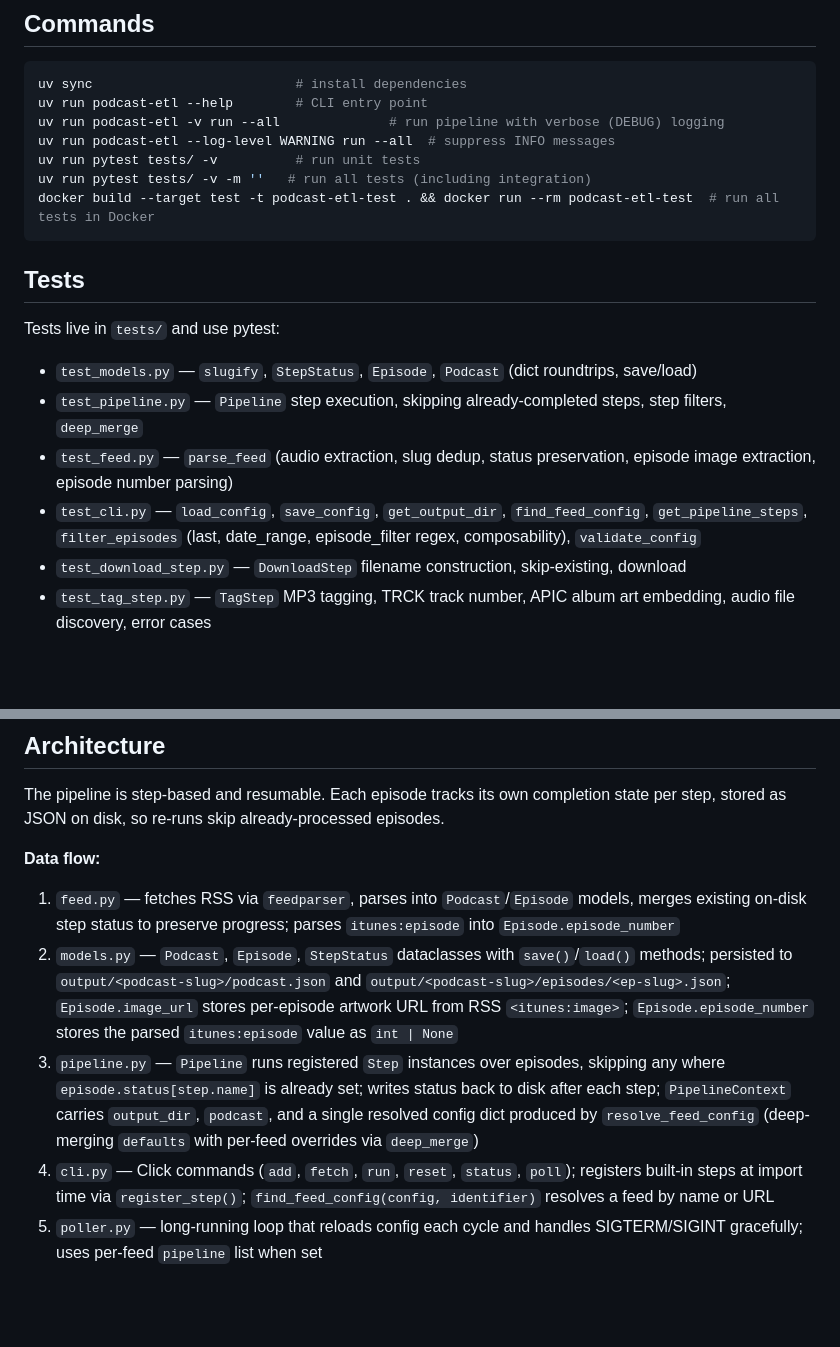
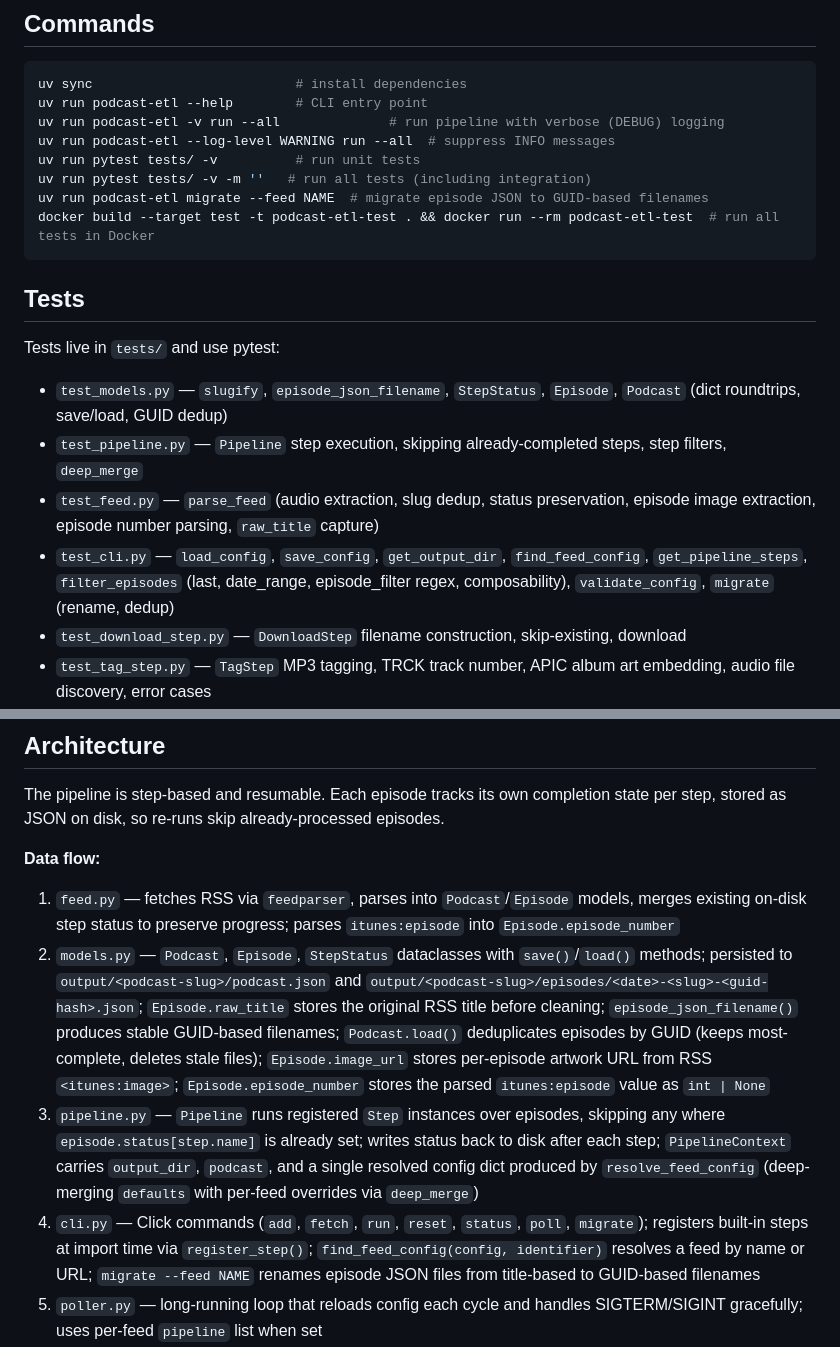
Before and after one commit to Iridium123/podcast-etl, a Markdown page: CLAUDE.md, 2 parts joined by grey strips. Drawn GitHub-style; blank space fills up the shorter version.

````diff
--- a/CLAUDE.md
+++ b/CLAUDE.md
@@ -11,6 +11,7 @@ uv run podcast-etl -v run --all              # run pipeline with verbose (DEBUG)
 uv run podcast-etl --log-level WARNING run --all  # suppress INFO messages
 uv run pytest tests/ -v          # run unit tests
 uv run pytest tests/ -v -m ''   # run all tests (including integration)
+uv run podcast-etl migrate --feed NAME  # migrate episode JSON to GUID-based filenames
 docker build --target test -t podcast-etl-test . && docker run --rm podcast-etl-test  # run all tests in Docker
 ```
 
@@ -18,10 +19,10 @@ docker build --target test -t podcast-etl-test . && docker run --rm podcast-etl-
 
 Tests live in `tests/` and use pytest:
 
-- `test_models.py` — `slugify`, `StepStatus`, `Episode`, `Podcast` (dict roundtrips, save/load)
+- `test_models.py` — `slugify`, `episode_json_filename`, `StepStatus`, `Episode`, `Podcast` (dict roundtrips, save/load, GUID dedup)
 - `test_pipeline.py` — `Pipeline` step execution, skipping already-completed steps, step filters, `deep_merge`
-- `test_feed.py` — `parse_feed` (audio extraction, slug dedup, status preservation, episode image extraction, episode number parsing)
-- `test_cli.py` — `load_config`, `save_config`, `get_output_dir`, `find_feed_config`, `get_pipeline_steps`, `filter_episodes` (last, date_range, episode_filter regex, composability), `validate_config`
+- `test_feed.py` — `parse_feed` (audio extraction, slug dedup, status preservation, episode image extraction, episode number parsing, `raw_title` capture)
+- `test_cli.py` — `load_config`, `save_config`, `get_output_dir`, `find_feed_config`, `get_pipeline_steps`, `filter_episodes` (last, date_range, episode_filter regex, composability), `validate_config`, `migrate` (rename, dedup)
 - `test_download_step.py` — `DownloadStep` filename construction, skip-existing, download
 - `test_tag_step.py` — `TagStep` MP3 tagging, TRCK track number, APIC album art embedding, audio file discovery, error cases
 - `test_qbittorrent_client.py` — `QBittorrentClient` login, has_torrent, add_torrent
@@ -48,9 +49,9 @@ The pipeline is step-based and resumable. Each episode tracks its own completion
 
 **Data flow:**
 1. `feed.py` — fetches RSS via `feedparser`, parses into `Podcast`/`Episode` models, merges existing on-disk step status to preserve progress; parses `itunes:episode` into `Episode.episode_number`
-2. `models.py` — `Podcast`, `Episode`, `StepStatus` dataclasses with `save()`/`load()` methods; persisted to `output/<podcast-slug>/podcast.json` and `output/<podcast-slug>/episodes/<ep-slug>.json`; `Episode.image_url` stores per-episode artwork URL from RSS `<itunes:image>`; `Episode.episode_number` stores the parsed `itunes:episode` value as `int | None`
+2. `models.py` — `Podcast`, `Episode`, `StepStatus` dataclasses with `save()`/`load()` methods; persisted to `output/<podcast-slug>/podcast.json` and `output/<podcast-slug>/episodes/<date>-<slug>-<guid-hash>.json`; `Episode.raw_title` stores the original RSS title before cleaning; `episode_json_filename()` produces stable GUID-based filenames; `Podcast.load()` deduplicates episodes by GUID (keeps most-complete, deletes stale files); `Episode.image_url` stores per-episode artwork URL from RSS `<itunes:image>`; `Episode.episode_number` stores the parsed `itunes:episode` value as `int | None`
 3. `pipeline.py` — `Pipeline` runs registered `Step` instances over episodes, skipping any where `episode.status[step.name]` is already set; writes status back to disk after each step; `PipelineContext` carries `output_dir`, `podcast`, and a single resolved config dict produced by `resolve_feed_config` (deep-merging `defaults` with per-feed overrides via `deep_merge`)
-4. `cli.py` — Click commands (`add`, `fetch`, `run`, `reset`, `status`, `poll`); registers built-in steps at import time via `register_step()`; `find_feed_config(config, identifier)` resolves a feed by name or URL
+4. `cli.py` — Click commands (`add`, `fetch`, `run`, `reset`, `status`, `poll`, `migrate`); registers built-in steps at import time via `register_step()`; `find_feed_config(config, identifier)` resolves a feed by name or URL; `migrate --feed NAME` renames episode JSON files from title-based to GUID-based filenames
 5. `poller.py` — long-running loop that reloads config each cycle and handles SIGTERM/SIGINT gracefully; uses per-feed `pipeline` list when set
 6. `clients/qbittorrent.py` — `QBittorrentClient` implementing `TorrentClient` protocol; session-based auth, `has_torrent`, `add_torrent`
 7. `trackers/unit3d.py` — `ModifiedUnit3dTracker` implementing `Tracker` protocol; multipart upload to UNIT3D REST API
````
Also changed, not shown: README.md (+10 -0 lines).
